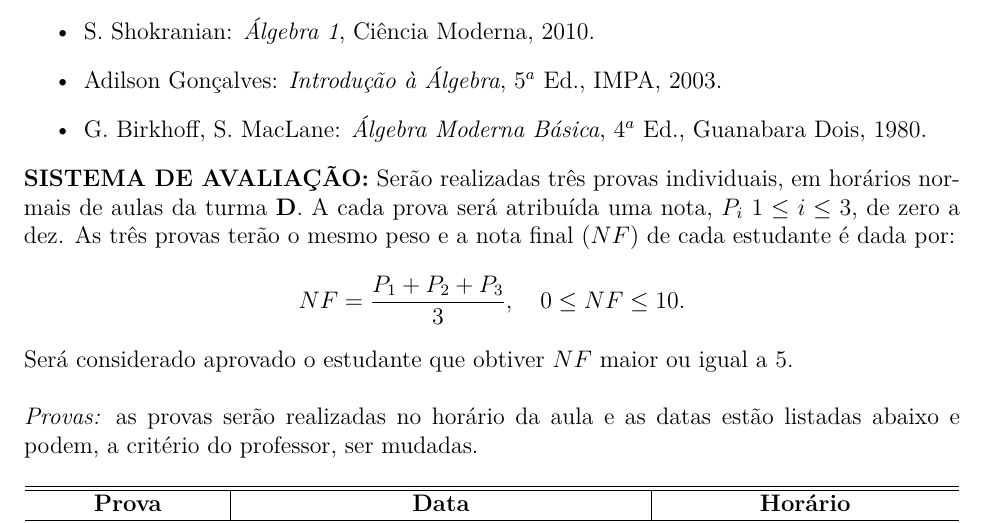
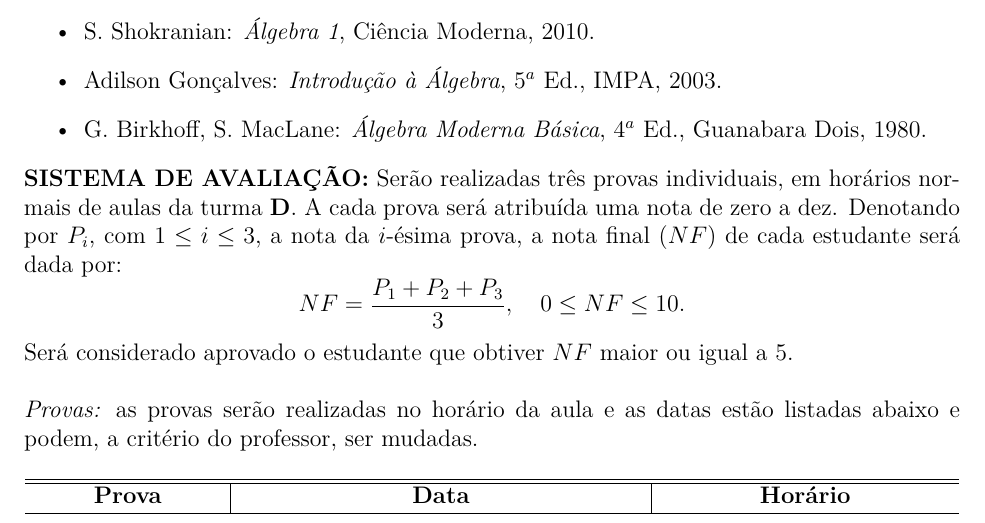
Before and after one commit to jfreitasunb/Algebra-1, a LaTeX document (plano-algebra-1_(1-2016).tex): part of page 1 of 2, cut so that both start at the same text. Compiled offline with XeLaTeX.

Commit message:
Formatação do texto.

```diff
--- a/plano-algebra-1_(1-2016).tex
+++ b/plano-algebra-1_(1-2016).tex
@@ -75,7 +75,7 @@ Prof. Jos{\'e} Ant{\^o}nio O. Freitas
 
 \end{itemize}
 
-\noindent {\bf{SISTEMA DE AVALIA\c{C}\~{A}O:}} Serão realizadas três provas individuais, em horários normais de aulas da turma \textbf{D}. A cada prova será atribuída uma nota, $P_i$ $1 \le i \le 3$, de zero a dez. As três provas terão o mesmo peso e a nota final ($NF$) de cada estudante \'e dada por:
+\noindent {\bf{SISTEMA DE AVALIA\c{C}\~{A}O:}} Serão realizadas três provas individuais, em horários normais de aulas da turma \textbf{D}. A cada prova será atribuída uma nota de zero a dez. Denotando por $P_i$, com $1 \le i \le 3$, a nota da $i$-ésima prova, a nota final ($NF$) de cada estudante ser\'a dada por:
 \[
     NF = \dfrac{P_1 + P_2 + P_3}{3}, \quad 0 \le NF \le 10.
 \]
```
